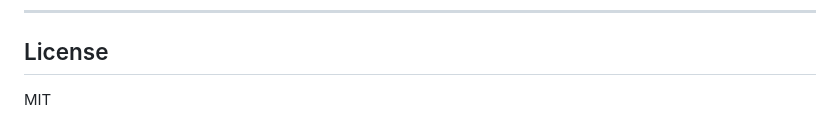
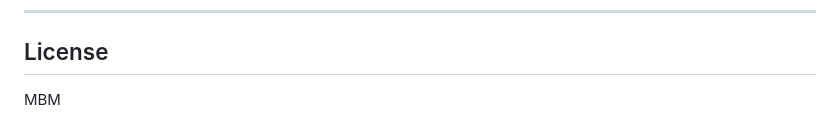
Before and after one commit to RamMAC17/MAC, a Markdown page: README.md, the part around the change. Drawn GitHub-style.

```diff
--- a/README.md
+++ b/README.md
@@ -664,4 +664,4 @@ Dockerfile                  MAC API container build
 
 ## License
 
-MIT
+MBM
```
